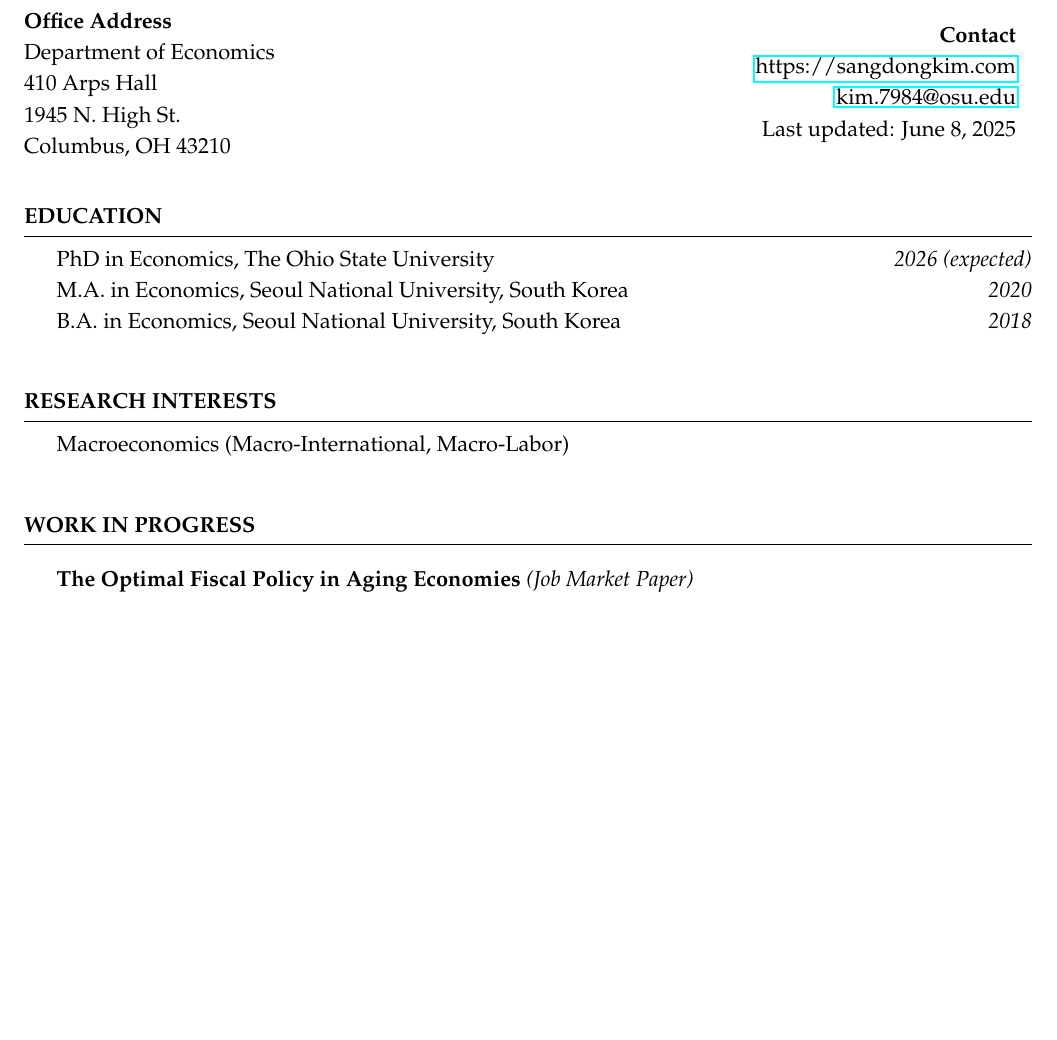
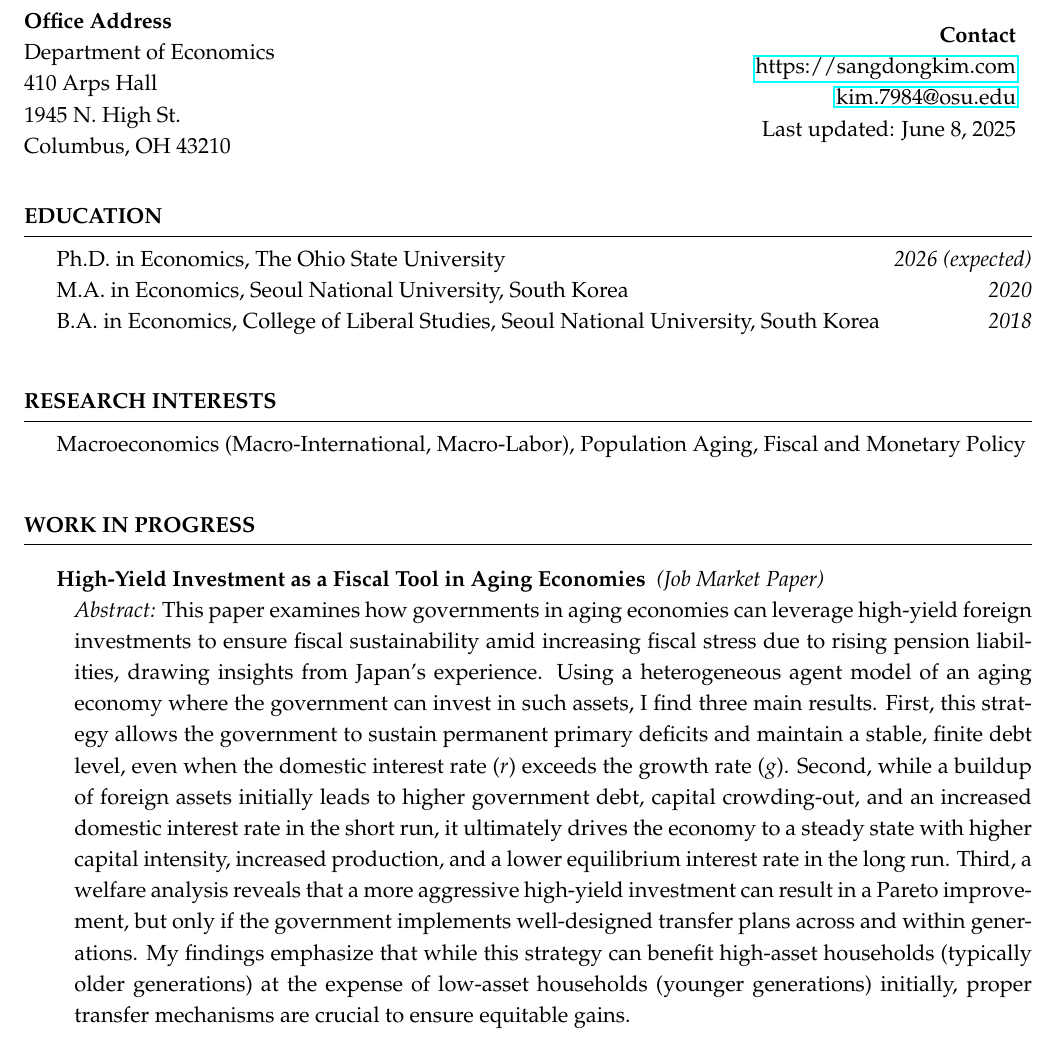
Before and after one commit to sangdongkim505/sangdongkim505.github.io, a LaTeX CV (cv/SKim_CV.tex): part of page 1 of 2 before the commit and part of page 1 of 3 after it, cut so that both start at the same text, the shorter picture padded with empty space. Compiled offline with pdfLaTeX.

Commit message:
Add files via upload

```diff
--- a/cv/SKim_CV.tex
+++ b/cv/SKim_CV.tex
@@ -52,12 +52,12 @@
 \begin{rSection}{Education}
 
 %--copy and paste this region  if you need more--
-{PhD in Economics, The Ohio State University} \hfill {\em 2026 (expected)} \\
+{Ph.D. in Economics, The Ohio State University} \hfill {\em 2026 (expected)} \\
 	% \begin{adjustbox}{minipage=0.95\textwidth, right}
 	% 	{Committee: Gabriel Mihalache (advisor), Sean McCrary, Julia K. Thomas}
 	% \end{adjustbox} \\
 {M.A. in Economics, Seoul National University, South Korea} \hfill {\em 2020} \\
-{B.A. in Economics, Seoul National University, South Korea} \hfill {\em 2018}
+{B.A. in Economics, College of Liberal Studies, Seoul National University, South Korea} \hfill {\em 2018}
 \end{rSection}
 \bigskip
 
@@ -66,7 +66,7 @@
 %----------------------------------------------------------------------------------------
 \begin{rSection}{Research Interests}
 %--copy and paste this region  if you need more--
-Macroeconomics (Macro-International, Macro-Labor)
+Macroeconomics (Macro-International, Macro-Labor), Population Aging, Fiscal and Monetary Policy
 \end{rSection}
 \bigskip
 %--------------------------------------------------------------------------------
@@ -74,5 +74,8 @@ Macroeconomics (Macro-International, Macro-Labor)
 %-----------------------------------------------------------------------------------------------
 \begin{rSection}{Work in Progress}
 \medskip
-{\bf The Optimal Fiscal Policy in Aging Economies} \emph{(Job Market Paper)} \\
+{\bf High-Yield Investment as a Fiscal Tool in Aging Economies } \emph{(Job Market Paper)} \\
+\begin{adjustbox}{minipage=0.95\textwidth, right}
+	\vspace{0.3em} {\emph{Abstract:} This paper examines how governments in aging economies can leverage high-yield foreign investments to ensure fiscal sustainability amid increasing fiscal stress due to rising pension liabilities, drawing insights from Japan's experience. Using a heterogeneous agent model of an aging economy where the government can invest in such assets, I find three main results. First, this strategy allows the government to sustain permanent primary deficits and maintain a stable, finite debt level, even when the domestic interest rate ($r$) exceeds the growth rate ($g$). Second, while a buildup of foreign assets initially leads to higher government debt, capital crowding-out, and an increased domestic interest rate in the short run, it ultimately drives the economy to a steady state with higher capital intensity, increased production, and a lower equilibrium interest rate in the long run. Third, a welfare analysis reveals that a more aggressive high-yield investment can result in a Pareto improvement, but only if the government implements well-designed transfer plans across and within generations. My findings emphasize that while this strategy can benefit high-asset households (typically older generations) at the expense of low-asset households (younger generations) initially, proper transfer mechanisms are crucial to ensure equitable gains.}
+\end{adjustbox}
 
```
Also changed, not shown: cv/SKim_CV.pdf, cv/SKim_CV.tex (8 more changed lines).
